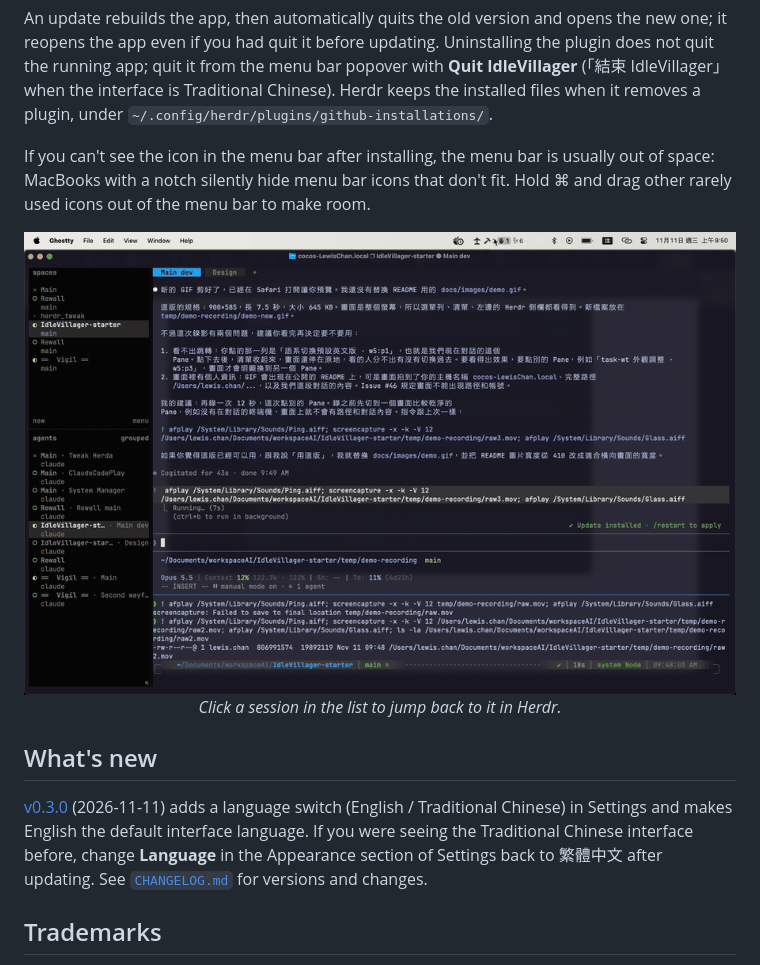
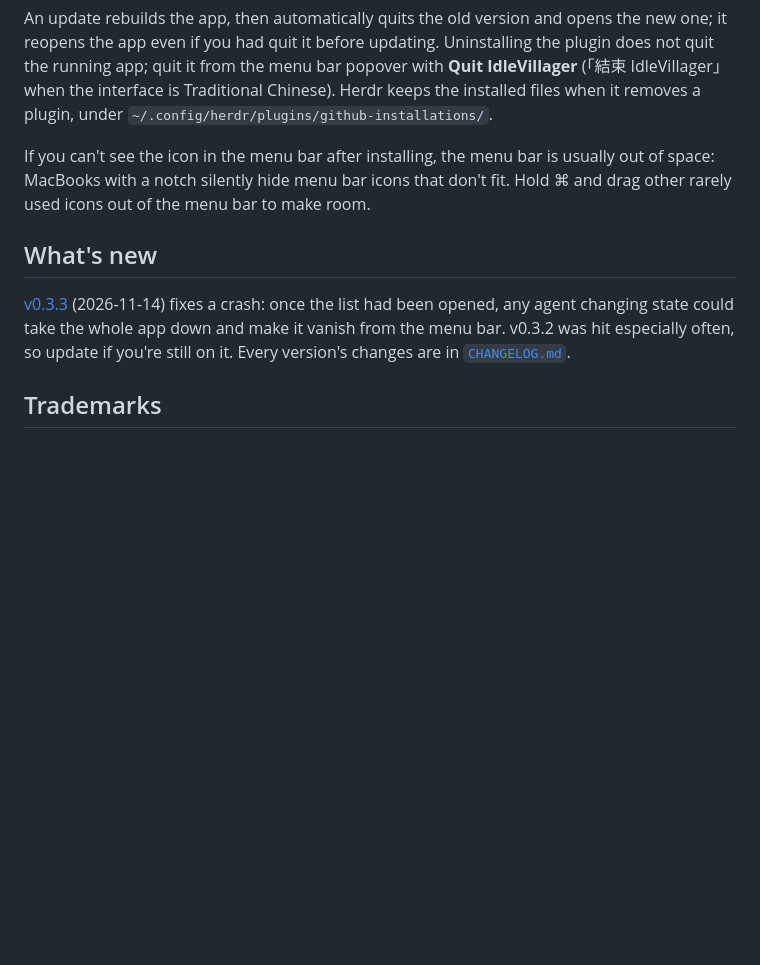
Before and after one commit to Lewsiafat/IdleVillager, a Markdown page: README.md, the part around one of its changes. Drawn GitHub-style; pictures changed too: docs/images/demo.gif (deleted); blank space fills up the shorter version.

```diff
--- a/README.md
+++ b/README.md
@@ -53,12 +69,9 @@ An update rebuilds the app, then automatically quits the old version and opens t
 
 If you can't see the icon in the menu bar after installing, the menu bar is usually out of space: MacBooks with a notch silently hide menu bar icons that don't fit. Hold ⌘ and drag other rarely used icons out of the menu bar to make room.
 
-<p align="center"><img src="docs/images/demo.gif" alt="Click a session in the list to jump back to it in Herdr" width="800"><br>
-<em>Click a session in the list to jump back to it in Herdr.</em></p>
-
 ## What's new
 
-[v0.3.0](https://github.com/Lewsiafat/IdleVillager/releases/tag/v0.3.0) (2026-11-11) adds a language switch (English / Traditional Chinese) in Settings and makes English the default interface language. If you were seeing the Traditional Chinese interface before, change **Language** in the Appearance section of Settings back to 繁體中文 after updating. See [`CHANGELOG.md`](CHANGELOG.md) for versions and changes.
+[v0.3.3](https://github.com/Lewsiafat/IdleVillager/releases/tag/v0.3.3) (2026-11-14) fixes a crash: once the list had been opened, any agent changing state could take the whole app down and make it vanish from the menu bar. v0.3.2 was hit especially often, so update if you're still on it. Every version's changes are in [`CHANGELOG.md`](CHANGELOG.md).
 
 ## Trademarks
 
```
Also changed, not shown: other parts of README.md (+28 -12 lines), CHANGELOG.md (+4 -0 lines), README.zh-TW.md (+35 -22 lines), specs/readme-refresh-walkthrough.md (added, +59 -0 lines), specs/readme-refresh.md (added, +73 -0 lines), docs/images/hero.gif (added), docs/images/hero.png (deleted), docs/images/popover.png (added).
